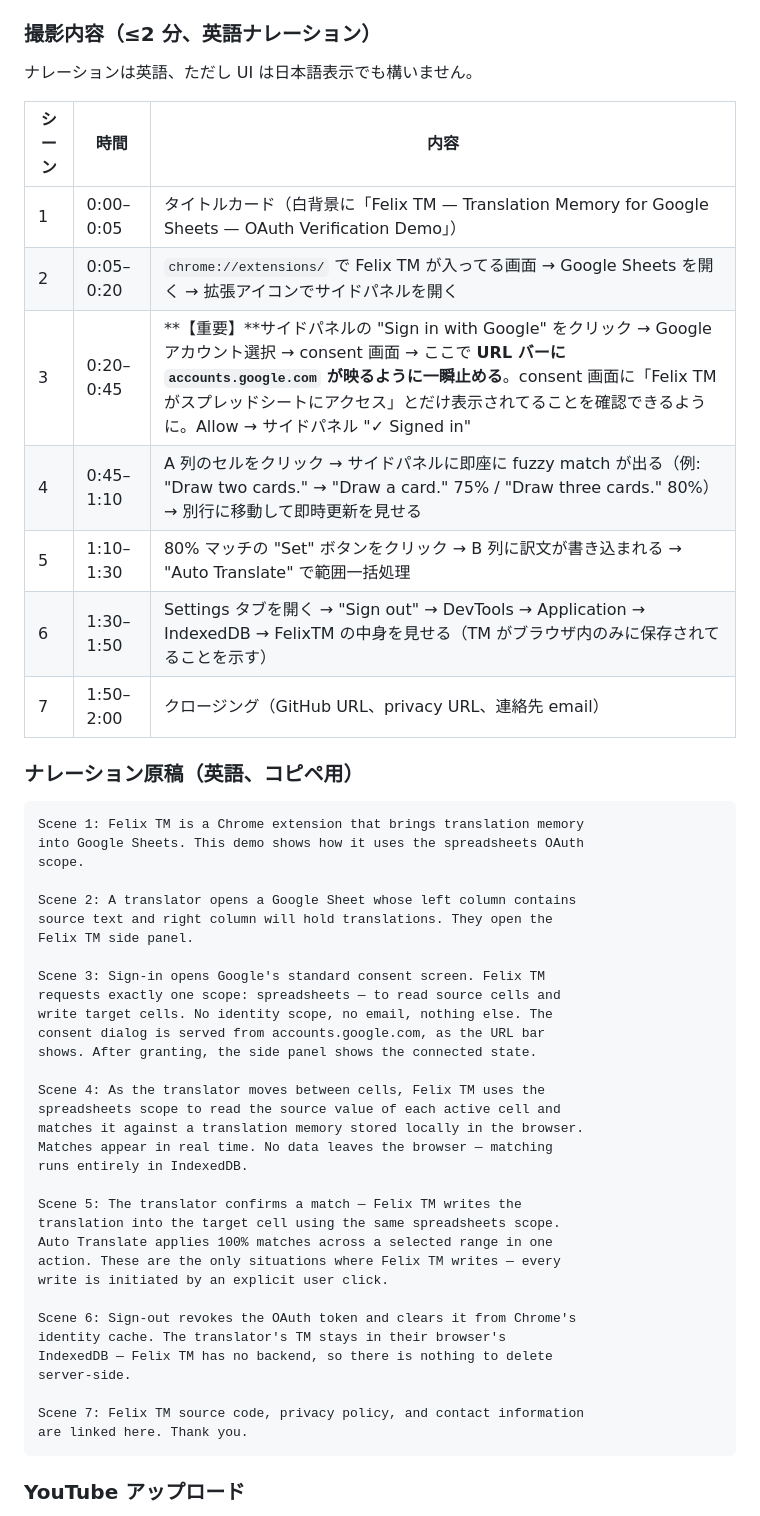
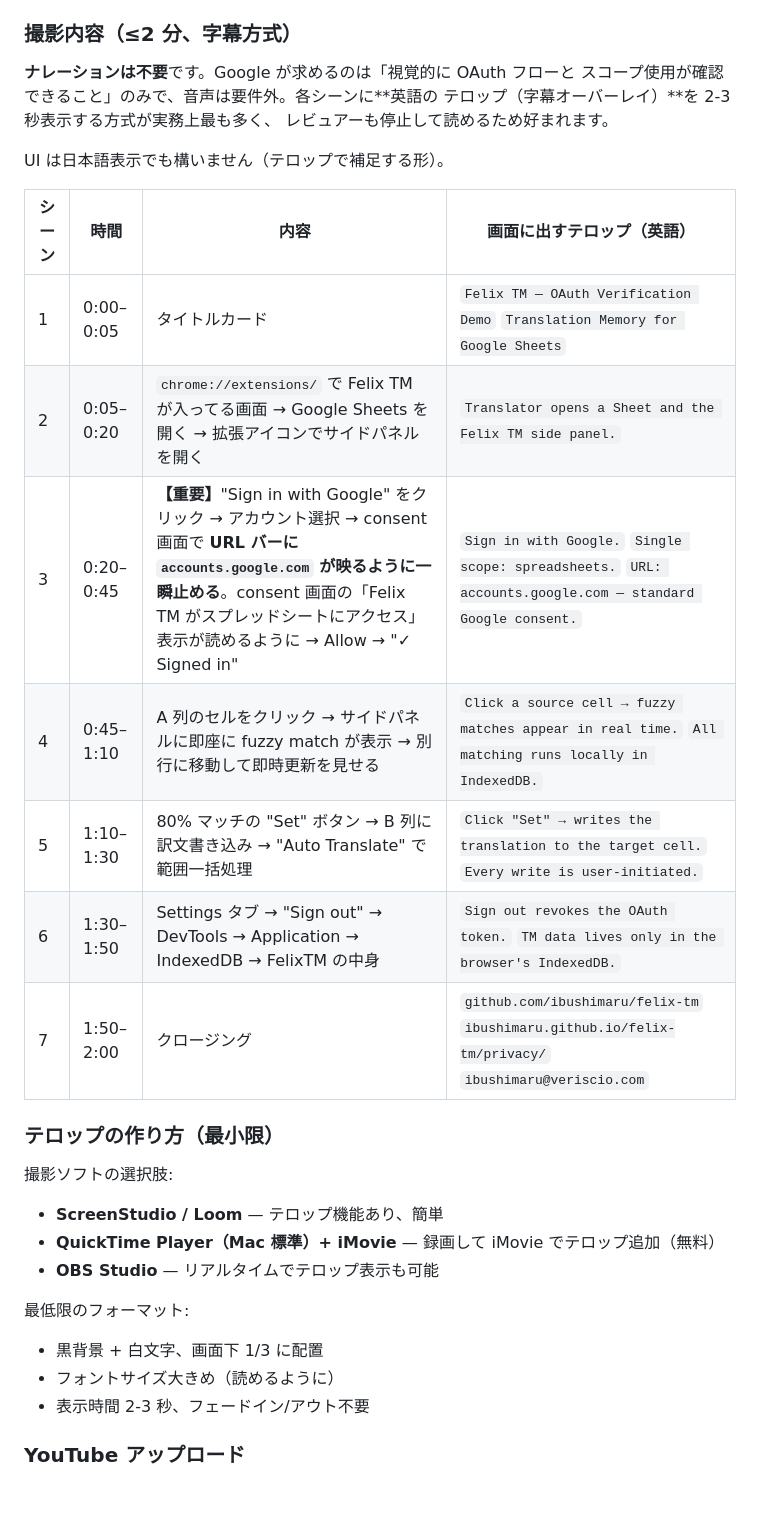
Before and after one commit to ibushimaru/felix-tm, a Markdown page: scripts/verification/手順-日本語.md, the part around the change. GitHub-like rendering; blank space fills up the shorter version.

Commit message:
Demo video: switch to caption/text-overlay style, no narration
Narration is not in Google's verification requirements — the visual
checks are: consent screen shown, scope used for its claimed purpose,
URL bar visible. Captions/text overlays satisfy that and let
reviewers pause to read, which is actually preferred. Drop the English
narration script and replace each scene's row with a short English
caption suitable for an overlay.

````diff
--- a/scripts/verification/手順-日本語.md
+++ b/scripts/verification/手順-日本語.md
@@ -33,57 +33,37 @@ Google レビュアー（英語話者）が読む英語のままにしてあり
 - [ ] **撮影前に Sign out しておく**（consent 画面を「ゼロから」見せるため）
 - [ ] `chrome://identity-internals/` で Felix TM の token を revoke
 
-### 撮影内容（≤2 分、英語ナレーション）
+### 撮影内容（≤2 分、字幕方式）
 
-ナレーションは英語、ただし UI は日本語表示でも構いません。
+**ナレーションは不要**です。Google が求めるのは「視覚的に OAuth フローと
+スコープ使用が確認できること」のみで、音声は要件外。各シーンに**英語の
+テロップ（字幕オーバーレイ）**を 2-3 秒表示する方式が実務上最も多く、
+レビュアーも停止して読めるため好まれます。
 
-| シーン | 時間 | 内容 |
-|---|---|---|
-| 1 | 0:00–0:05 | タイトルカード（白背景に「Felix TM — Translation Memory for Google Sheets — OAuth Verification Demo」） |
-| 2 | 0:05–0:20 | `chrome://extensions/` で Felix TM が入ってる画面 → Google Sheets を開く → 拡張アイコンでサイドパネルを開く |
-| 3 | 0:20–0:45 | **【重要】**サイドパネルの "Sign in with Google" をクリック → Google アカウント選択 → consent 画面 → ここで **URL バーに `accounts.google.com` が映るように一瞬止める**。consent 画面に「Felix TM がスプレッドシートにアクセス」とだけ表示されてることを確認できるように。Allow → サイドパネル "✓ Signed in" |
-| 4 | 0:45–1:10 | A 列のセルをクリック → サイドパネルに即座に fuzzy match が出る（例: "Draw two cards." → "Draw a card." 75% / "Draw three cards." 80%）→ 別行に移動して即時更新を見せる |
-| 5 | 1:10–1:30 | 80% マッチの "Set" ボタンをクリック → B 列に訳文が書き込まれる → "Auto Translate" で範囲一括処理 |
-| 6 | 1:30–1:50 | Settings タブを開く → "Sign out" → DevTools → Application → IndexedDB → FelixTM の中身を見せる（TM がブラウザ内のみに保存されてることを示す） |
-| 7 | 1:50–2:00 | クロージング（GitHub URL、privacy URL、連絡先 email） |
+UI は日本語表示でも構いません（テロップで補足する形）。
 
-### ナレーション原稿（英語、コピペ用）
+| シーン | 時間 | 内容 | 画面に出すテロップ（英語） |
+|---|---|---|---|
+| 1 | 0:00–0:05 | タイトルカード | `Felix TM — OAuth Verification Demo` `Translation Memory for Google Sheets` |
+| 2 | 0:05–0:20 | `chrome://extensions/` で Felix TM が入ってる画面 → Google Sheets を開く → 拡張アイコンでサイドパネルを開く | `Translator opens a Sheet and the Felix TM side panel.` |
+| 3 | 0:20–0:45 | **【重要】**"Sign in with Google" をクリック → アカウント選択 → consent 画面で **URL バーに `accounts.google.com` が映るように一瞬止める**。consent 画面の「Felix TM がスプレッドシートにアクセス」表示が読めるように → Allow → "✓ Signed in" | `Sign in with Google.` `Single scope: spreadsheets.` `URL: accounts.google.com — standard Google consent.` |
+| 4 | 0:45–1:10 | A 列のセルをクリック → サイドパネルに即座に fuzzy match が表示 → 別行に移動して即時更新を見せる | `Click a source cell → fuzzy matches appear in real time.` `All matching runs locally in IndexedDB.` |
+| 5 | 1:10–1:30 | 80% マッチの "Set" ボタン → B 列に訳文書き込み → "Auto Translate" で範囲一括処理 | `Click "Set" → writes the translation to the target cell.` `Every write is user-initiated.` |
+| 6 | 1:30–1:50 | Settings タブ → "Sign out" → DevTools → Application → IndexedDB → FelixTM の中身 | `Sign out revokes the OAuth token.` `TM data lives only in the browser's IndexedDB.` |
+| 7 | 1:50–2:00 | クロージング | `github.com/ibushimaru/felix-tm` `ibushimaru.github.io/felix-tm/privacy/` `ibushimaru@veriscio.com` |
 
-```
-Scene 1: Felix TM is a Chrome extension that brings translation memory
-into Google Sheets. This demo shows how it uses the spreadsheets OAuth
-scope.
+### テロップの作り方（最小限）
 
-Scene 2: A translator opens a Google Sheet whose left column contains
-source text and right column will hold translations. They open the
-Felix TM side panel.
+撮影ソフトの選択肢:
 
-Scene 3: Sign-in opens Google's standard consent screen. Felix TM
-requests exactly one scope: spreadsheets — to read source cells and
-write target cells. No identity scope, no email, nothing else. The
-consent dialog is served from accounts.google.com, as the URL bar
-shows. After granting, the side panel shows the connected state.
+- **ScreenStudio / Loom** — テロップ機能あり、簡単
+- **QuickTime Player（Mac 標準）+ iMovie** — 録画して iMovie でテロップ追加（無料）
+- **OBS Studio** — リアルタイムでテロップ表示も可能
 
-Scene 4: As the translator moves between cells, Felix TM uses the
-spreadsheets scope to read the source value of each active cell and
-matches it against a translation memory stored locally in the browser.
-Matches appear in real time. No data leaves the browser — matching
-runs entirely in IndexedDB.
-
-Scene 5: The translator confirms a match — Felix TM writes the
-translation into the target cell using the same spreadsheets scope.
-Auto Translate applies 100% matches across a selected range in one
-action. These are the only situations where Felix TM writes — every
-write is initiated by an explicit user click.
-
-Scene 6: Sign-out revokes the OAuth token and clears it from Chrome's
-identity cache. The translator's TM stays in their browser's
-IndexedDB — Felix TM has no backend, so there is nothing to delete
-server-side.
-
-Scene 7: Felix TM source code, privacy policy, and contact information
-are linked here. Thank you.
-```
+最低限のフォーマット:
+- 黒背景 + 白文字、画面下 1/3 に配置
+- フォントサイズ大きめ（読めるように）
+- 表示時間 2-3 秒、フェードイン/アウト不要
 
 ### YouTube アップロード
 
````
